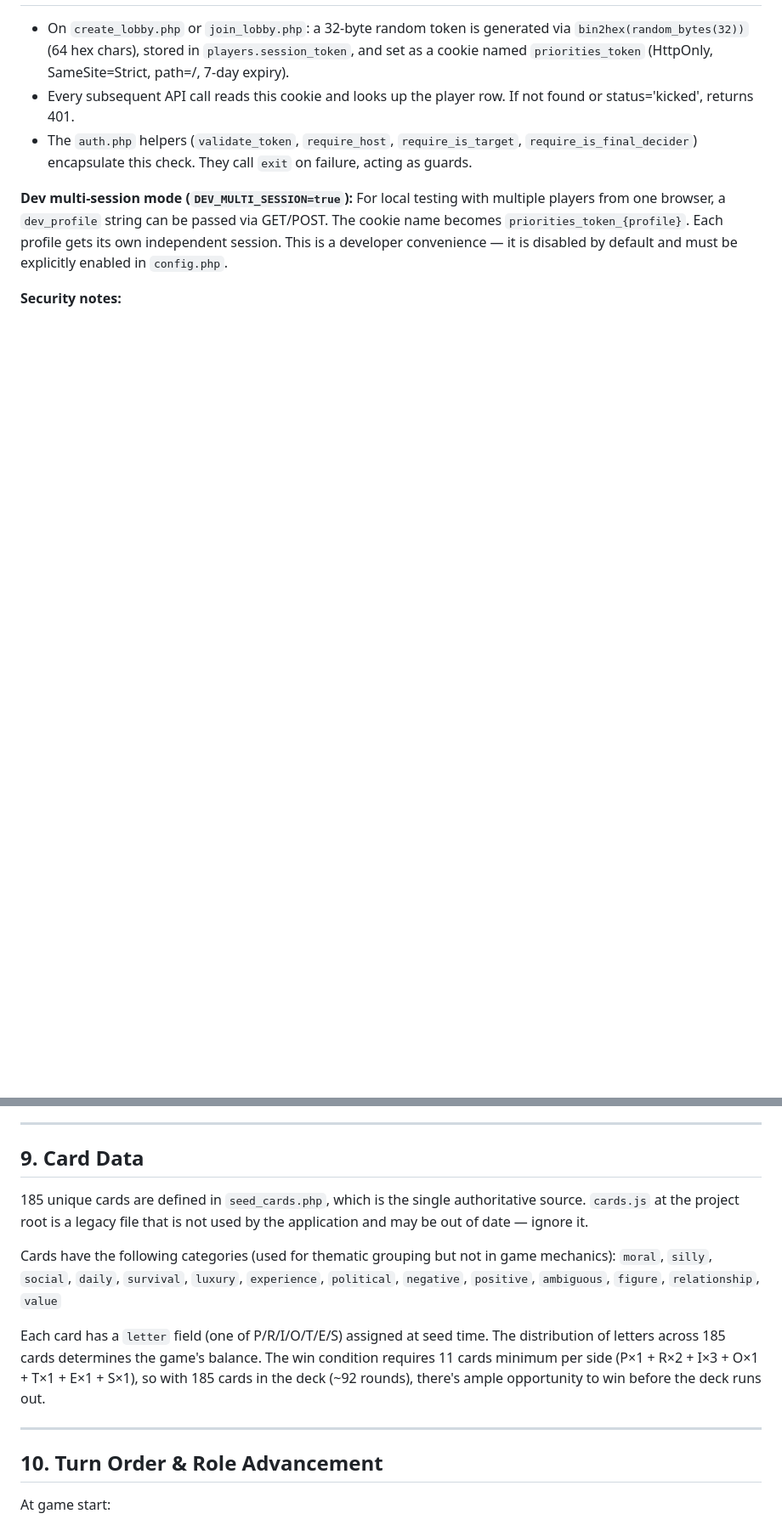
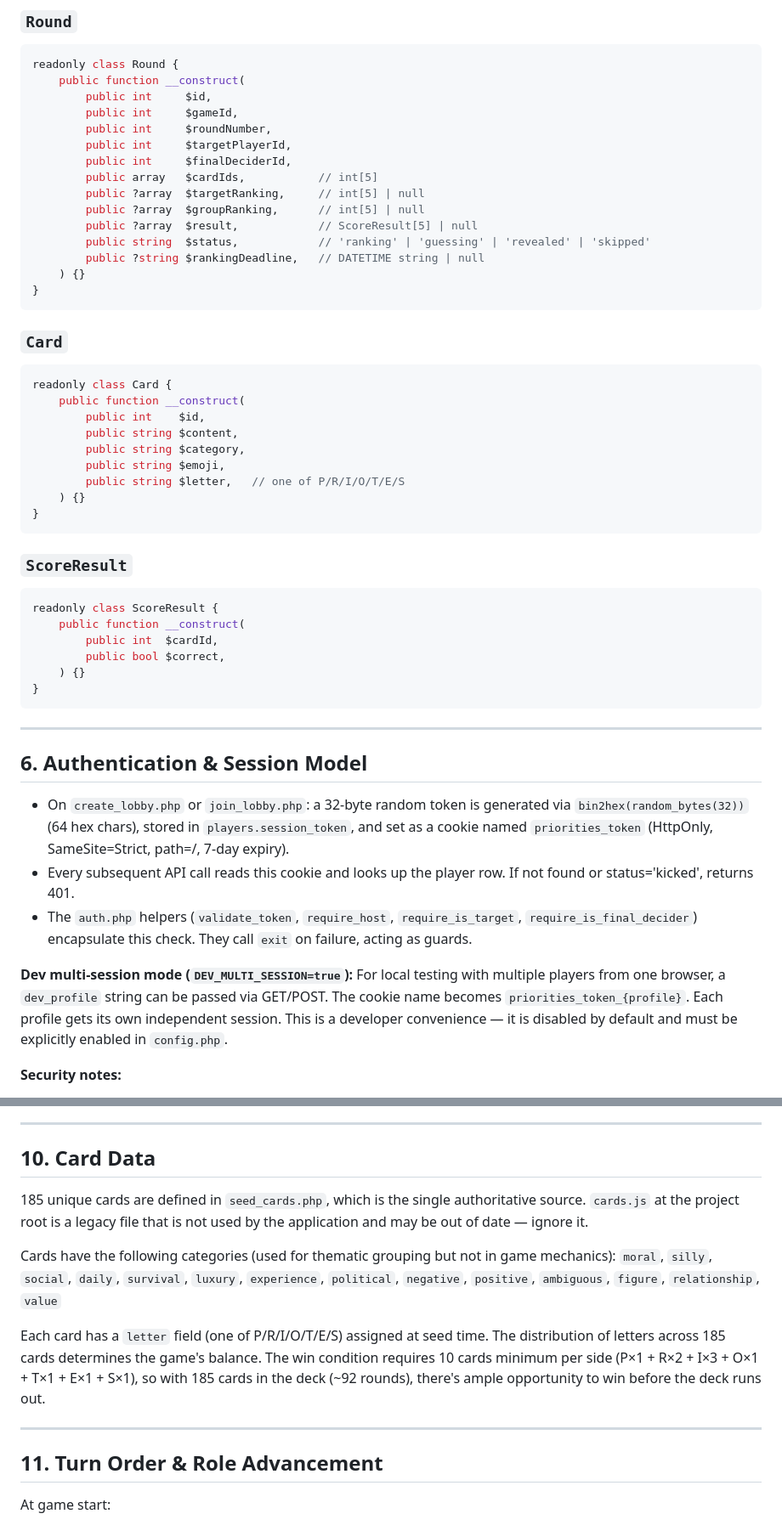
Before and after one commit to Elec0/priorities-online, a Markdown page: architecture.md, 2 parts joined by grey strips. Shown at 85% size. GitHub-like rendering; blank space fills up the shorter version.

````diff
--- a/architecture.md
+++ b/architecture.md
@@ -216,3 +298,48 @@ InnoDB automatically creates indexes for all `PRIMARY KEY`, `UNIQUE`, and foreig
+### `Round`
+```php
+readonly class Round {
+    public function __construct(
+        public int     $id,
+        public int     $gameId,
+        public int     $roundNumber,
+        public int     $targetPlayerId,
+        public int     $finalDeciderId,
+        public array   $cardIds,           // int[5]
+        public ?array  $targetRanking,     // int[5] | null
+        public ?array  $groupRanking,      // int[5] | null
+        public ?array  $result,            // ScoreResult[5] | null
+        public string  $status,            // 'ranking' | 'guessing' | 'revealed' | 'skipped'
+        public ?string $rankingDeadline,   // DATETIME string | null
+    ) {}
+}
+```
+
+### `Card`
+```php
+readonly class Card {
+    public function __construct(
+        public int    $id,
+        public string $content,
+        public string $category,
+        public string $emoji,
+        public string $letter,   // one of P/R/I/O/T/E/S
+    ) {}
+}
+```
+
+### `ScoreResult`
+```php
+readonly class ScoreResult {
+    public function __construct(
+        public int  $cardId,
+        public bool $correct,
+    ) {}
+}
+```
+
+---
+
+## 6. Authentication & Session Model
 
 - On `create_lobby.php` or `join_lobby.php`: a 32-byte random token is generated via `bin2hex(random_bytes(32))` (64 hex chars), stored in `players.session_token`, and set as a cookie named `priorities_token` (HttpOnly, SameSite=Strict, path=/, 7-day expiry).
 - Every subsequent API call reads this cookie and looks up the player row. If not found or status='kicked', returns 401.
@@ -407,18 +534,18 @@ During the ranking phase, `game.js` displays a live countdown to `ranking_deadli
 
 ---
 
-## 9. Card Data
+## 10. Card Data
 
 185 unique cards are defined in `seed_cards.php`, which is the single authoritative source. `cards.js` at the project root is a legacy file that is not used by the application and may be out of date — ignore it.
 
 Cards have the following categories (used for thematic grouping but not in game mechanics):
 `moral`, `silly`, `social`, `daily`, `survival`, `luxury`, `experience`, `political`, `negative`, `positive`, `ambiguous`, `figure`, `relationship`, `value`
 
-Each card has a `letter` field (one of P/R/I/O/T/E/S) assigned at seed time. The distribution of letters across 185 cards determines the game's balance. The win condition requires 11 cards minimum per side (P×1 + R×2 + I×3 + O×1 + T×1 + E×1 + S×1), so with 185 cards in the deck (~92 rounds), there's ample opportunity to win before the deck runs out.
+Each card has a `letter` field (one of P/R/I/O/T/E/S) assigned at seed time. The distribution of letters across 185 cards determines the game's balance. The win condition requires 10 cards minimum per side (P×1 + R×2 + I×3 + O×1 + T×1 + E×1 + S×1), so with 185 cards in the deck (~92 rounds), there's ample opportunity to win before the deck runs out.
 
 ---
 
-## 10. Turn Order & Role Advancement
+## 11. Turn Order & Role Advancement
 
 At game start:
 - Target Player = index 0 of sorted active players
````
Also changed, not shown: other parts of architecture.md (+114 -31 lines).
